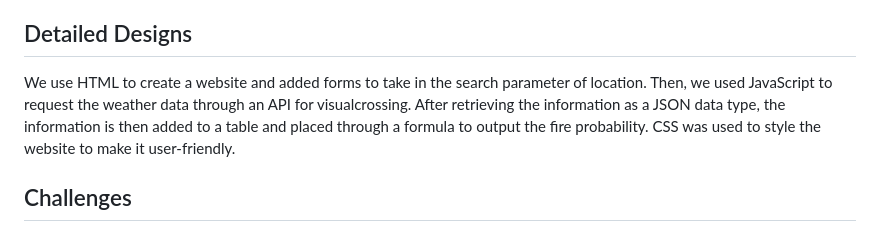
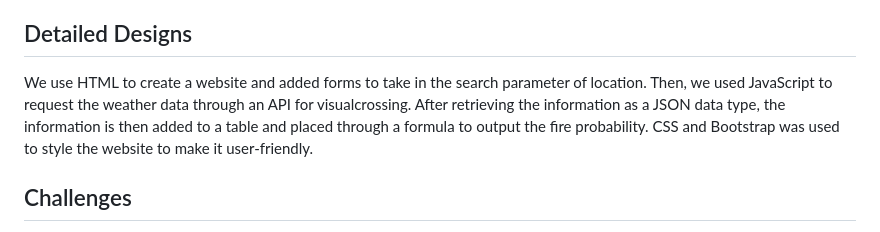
Before and after one commit to shriya-r/AthenaHacks2025, a Markdown page: README.md, the part around the change. Rendered like a GitHub page.

Commit message:
Fire Prediction Website Documentation

```diff
--- a/README.md
+++ b/README.md
@@ -7,7 +7,7 @@ FireCheck is a web application which outputs weather data for an inputted city o
 ## Technical Specifications
 Web Application: The website needs a form with an input field that accepts cities. Once the form is submitted, a table should be outputted with the weather data. Then, a percentage will be outputted for the probability that a fire will occur and the danger levels will be shown so users can understand whether a certain percentage means they need to worry or not. Also, there will be a link to a chatbot so that users can ask any questions are gain any tips. The link will take the user to a page for them to input their questions and a chatbot will output responses.
 ## Detailed Designs
-We use HTML to create a website and added forms to take in the search parameter of location. Then, we used JavaScript to request the weather data through an API for visualcrossing. After retrieving the information as a JSON data type, the information is then added to a table and placed through a formula to output the fire probability. CSS was used to style the website to make it user-friendly.
+We use HTML to create a website and added forms to take in the search parameter of location. Then, we used JavaScript to request the weather data through an API for visualcrossing. After retrieving the information as a JSON data type, the information is then added to a table and placed through a formula to output the fire probability. CSS and Bootstrap was used to style the website to make it user-friendly.
 ## Challenges
 1. It was difficult to find accurate weather data. There were very few large enough datasets and most datasets available have a limited range of data, leading to biased information as there were missing parameters.
 2. There were little datasets on past fires available but we were able to find one from a government website. We combined this dataset with the weather data to determine the weights of each parameter that influences the probability of a wildfire.
```
